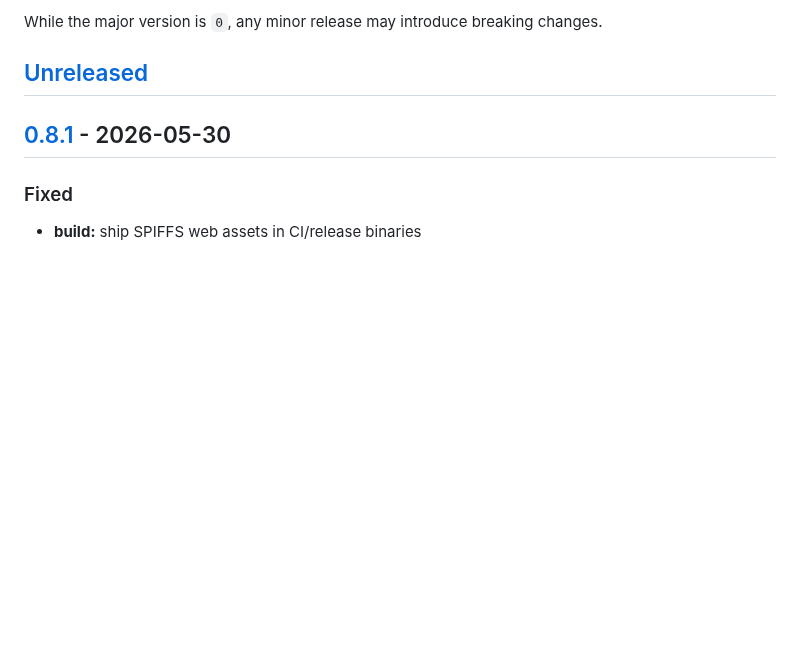
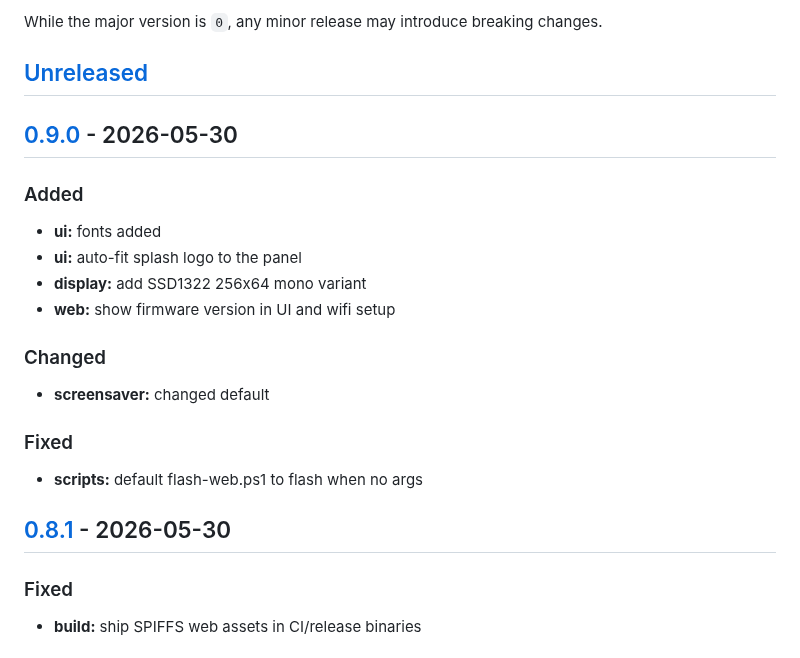
Before and after one commit to marcinozog/AtlasCube, a Markdown page: CHANGELOG.md, the part around one of its changes. Rendered like a GitHub page; blank space fills up the shorter version.

Commit message:
release: v0.9.0

```diff
--- a/CHANGELOG.md
+++ b/CHANGELOG.md
@@ -8,6 +8,20 @@ and this project adheres to [Semantic Versioning](https://semver.org/spec/v2.0.0
 While the major version is `0`, any minor release may introduce breaking changes.
 
 ## [Unreleased]
+
+## [0.9.0] - 2026-05-30
+
+### Added
+- **ui:** fonts added
+- **ui:** auto-fit splash logo to the panel
+- **display:** add SSD1322 256x64 mono variant
+- **web:** show firmware version in UI and wifi setup
+
+### Changed
+- **screensaver:** changed default
+
+### Fixed
+- **scripts:** default flash-web.ps1 to flash when no args
 
 ## [0.8.1] - 2026-05-30
 
```
Also changed, not shown: other parts of CHANGELOG.md (+2 -1 lines).
